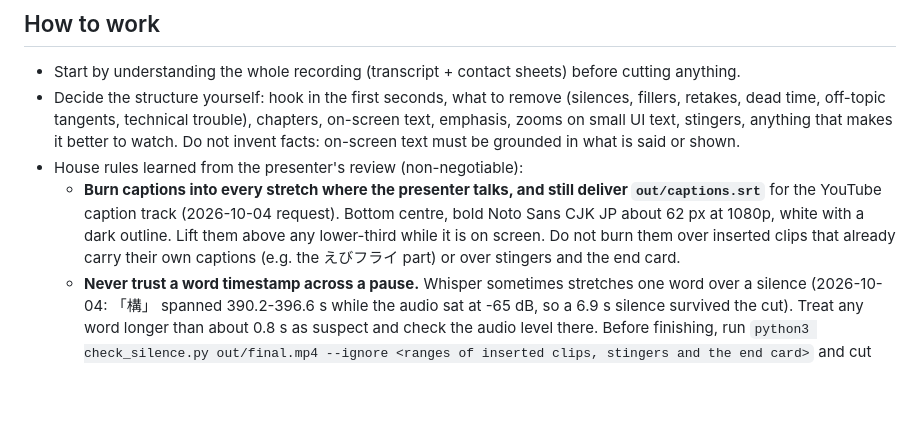
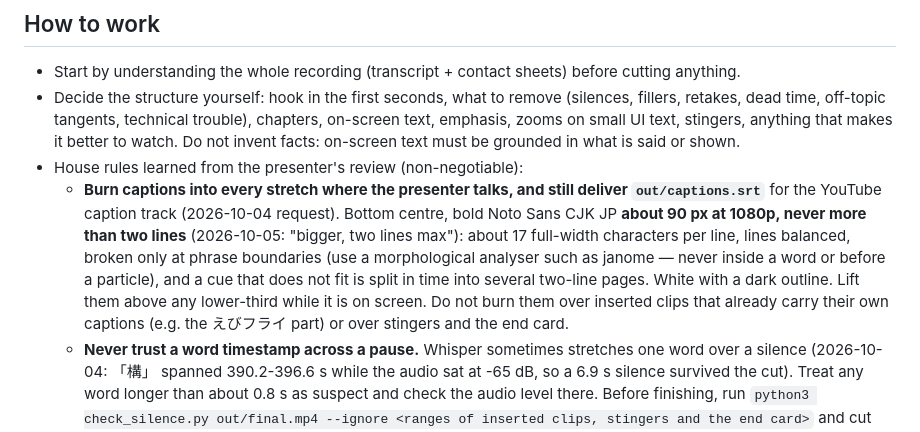
Before and after one commit to ebibibi/DavinciResolveScripts, a Markdown page: opus_free_edit/brief.md, the part around the change. GitHub-like rendering; blank space fills up the shorter version.

Commit message:
docs(opus_free_edit): larger burned-in captions, two lines max, phrase-boundary breaks (#75)
Closes #74

Co-authored-by: Claude Opus 5.5 <noreply@anthropic.com>

```diff
--- a/opus_free_edit/brief.md
+++ b/opus_free_edit/brief.md
@@ -57,8 +57,11 @@ much of the value in these recordings is what is shown, not only what is said.
 - House rules learned from the presenter's review (non-negotiable):
   - **Burn captions into every stretch where the presenter talks, and still deliver
     `out/captions.srt`** for the YouTube caption track (2026-10-04 request). Bottom centre, bold Noto
-    Sans CJK JP about 62 px at 1080p, white with a dark outline. Lift them above any lower-third while it
-    is on screen. Do not burn them over inserted clips that already carry their own captions (e.g. the
+    Sans CJK JP **about 90 px at 1080p, never more than two lines** (2026-10-05: "bigger, two lines
+    max"): about 17 full-width characters per line, lines balanced, broken only at phrase boundaries
+    (use a morphological analyser such as janome — never inside a word or before a particle), and a
+    cue that does not fit is split in time into several two-line pages. White with a dark outline.
+    Lift them above any lower-third while it is on screen. Do not burn them over inserted clips that already carry their own captions (e.g. the
     えびフライ part) or over stingers and the end card.
   - **Never trust a word timestamp across a pause.** Whisper sometimes stretches one word over a
     silence (2026-10-04: 「構」 spanned 390.2-396.6 s while the audio sat at -65 dB, so a 6.9 s
```
